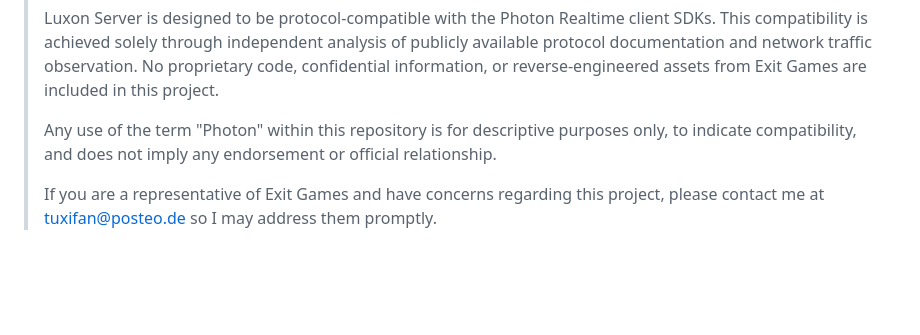
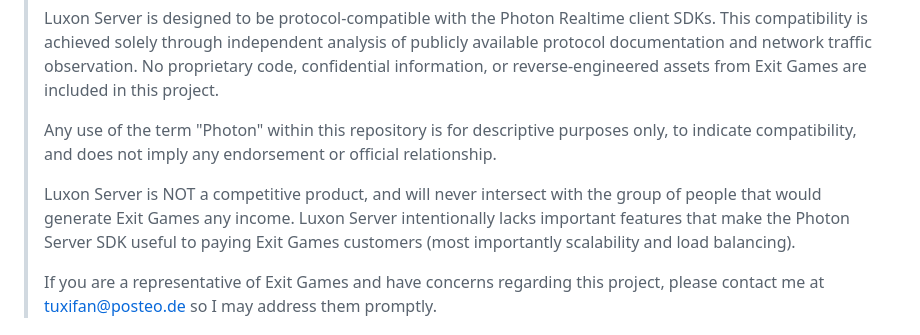
Before and after one commit to BTFighter/LuxonServer, a Markdown page: README.md, the part around the change. Drawn GitHub-style; blank space fills up the shorter version.

Commit message:
Added some stuff to the legal disclaimer

```diff
--- a/README.md
+++ b/README.md
@@ -12,6 +12,8 @@ The goal of this project is to be a drop-in replacement for the official server
 > Luxon Server is designed to be protocol‑compatible with the Photon Realtime client SDKs. This compatibility is achieved solely through independent analysis of publicly available protocol documentation and network traffic observation. No proprietary code, confidential information, or reverse‑engineered assets from Exit Games are included in this project.
 >
 > Any use of the term "Photon" within this repository is for descriptive purposes only, to indicate compatibility, and does not imply any endorsement or official relationship.
+>
+> Luxon Server is NOT a competitive product, and will never intersect with the group of people that would generate Exit Games any income. Luxon Server intentionally lacks important features that make the Photon Server SDK useful to paying Exit Games customers (most importantly scalability and load balancing).
 >
 > If you are a representative of Exit Games and have concerns regarding this project, please contact me at tuxifan@posteo.de so I may address them promptly.
 
```
